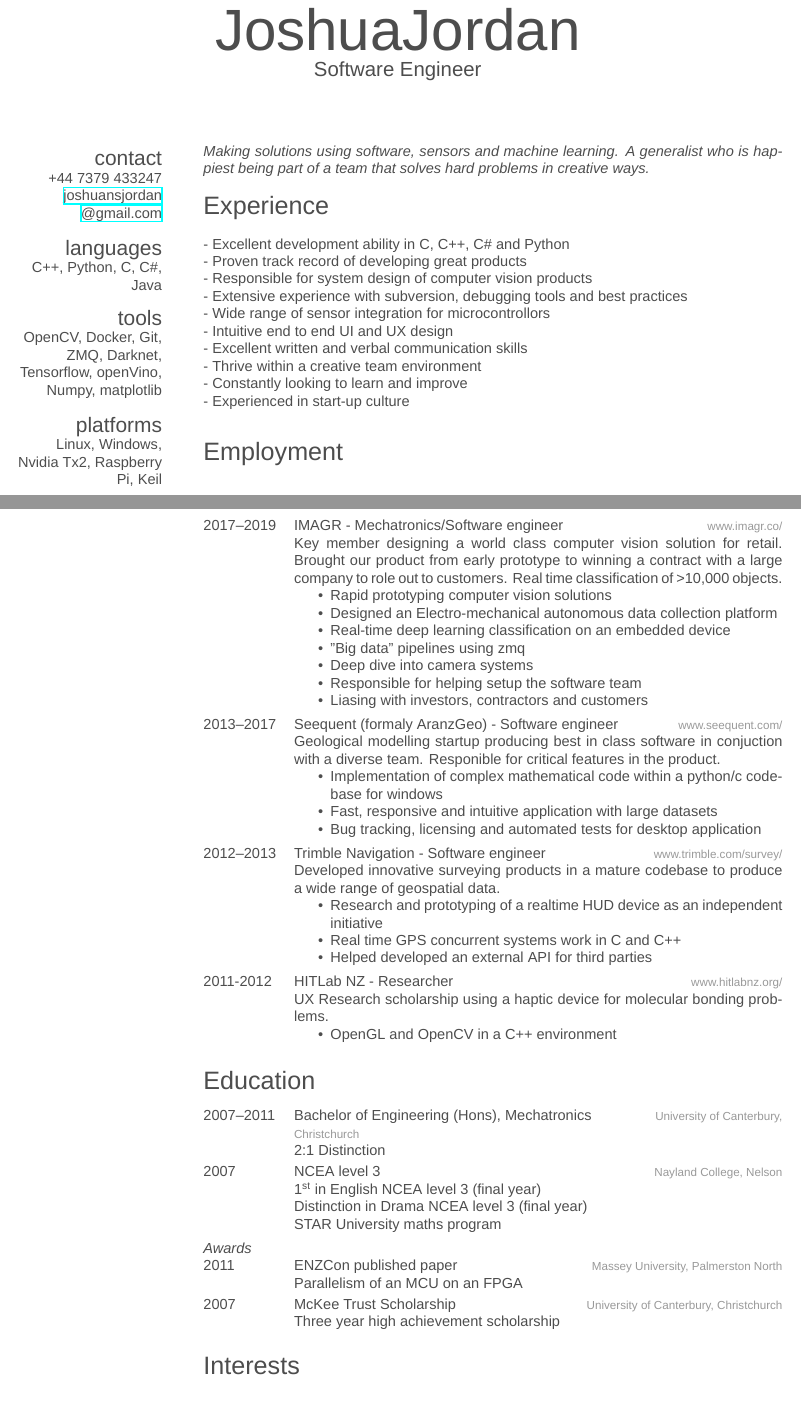
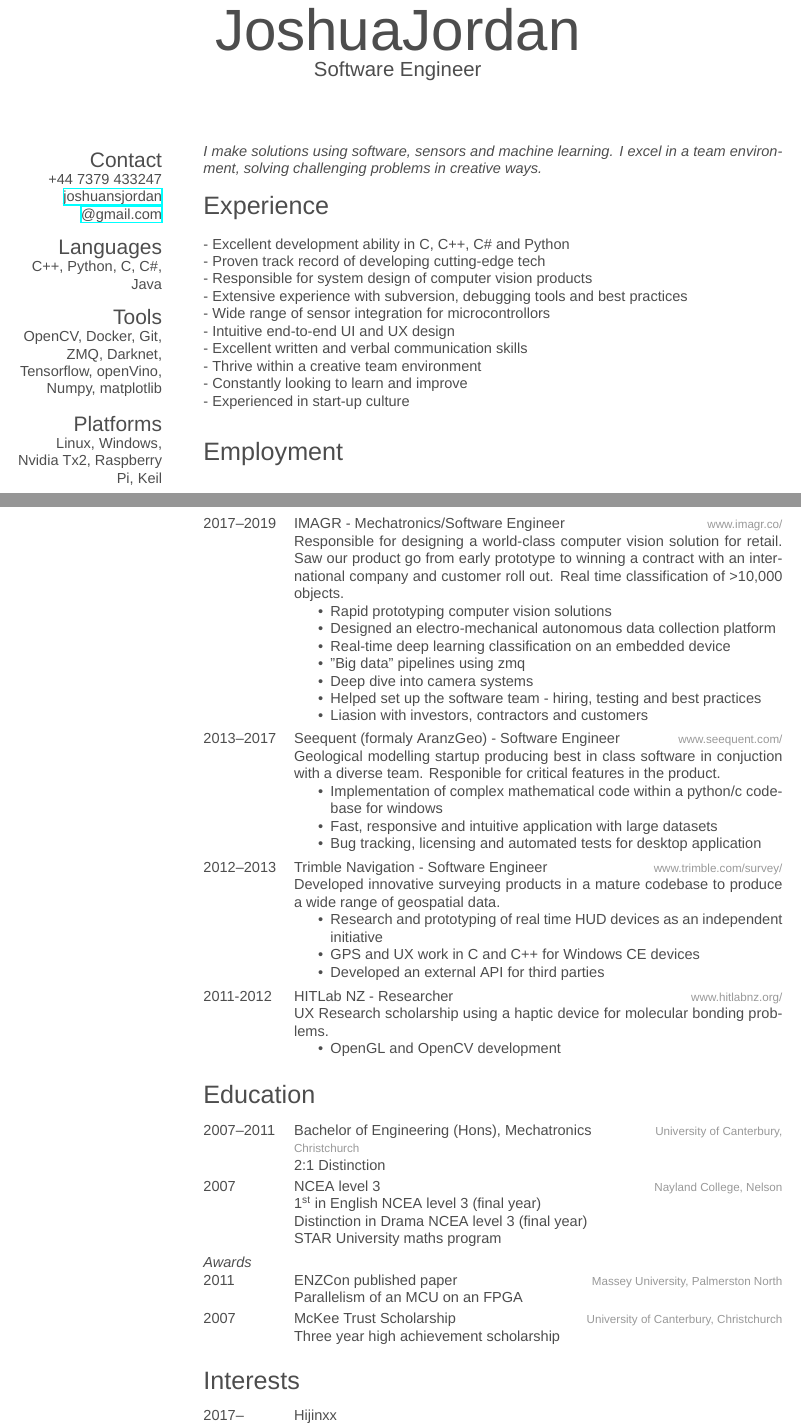
Before and after one commit to broccoli-smuggler/cv, a LaTeX CV (cv.tex): two parts of pages 1 and 2 of 3, joined at a grey line, cut so that both start at the same text. Compiled offline with XeLaTeX; a missing font is replaced by an installed copy or a similar font.

Commit message:
Cv Bibi proofed

```diff
--- a/cv.tex
+++ b/cv.tex
@@ -21,30 +21,30 @@
 %----------------------------------------------------------------------------------------
 
 \begin{aside} % In the aside, each new line forces a line break
-\section{contact}
+\section{Contact}
 +44 7379 433247
 \href{mailto:joshuansjordan@gmail.com}{joshuansjordan\\@gmail.com}
-\section{languages}
+\section{Languages}
 C++, Python, C, C\#, Java
-\section{tools}
+\section{Tools}
 OpenCV, Docker, Git, ZMQ, Darknet, Tensorflow, openVino, Numpy, matplotlib
-\section{platforms}
+\section{Platforms}
 Linux, Windows, Nvidia Tx2, Raspberry Pi, Keil
 \end{aside}
 
 %----------------------------------------------------------------------------------------
 %	Summary / intro
 %----------------------------------------------------------------------------------------
-\emph{Making solutions using software, sensors and machine learning. A generalist who is happiest being part of a team that solves hard problems in creative ways.}
+\emph{I make solutions using software, sensors and machine learning. I excel in a team environment, solving challenging problems in creative ways.}
 
 \section{Experience}
 %\begin{itemize}
 - Excellent development ability in C, C++, C\# and Python\\
-- Proven track record of developing great products\\
+- Proven track record of developing cutting-edge tech\\
 - Responsible for system design of computer vision products\\
 - Extensive experience with subversion, debugging tools and best practices\\
 - Wide range of sensor integration for microcontrollors\\
-- Intuitive end to end UI and UX design\\
+- Intuitive end-to-end UI and UX design\\
 - Excellent written and verbal communication skills\\
 - Thrive within a creative team environment\\
 - Constantly looking to learn and improve\\
@@ -58,22 +58,22 @@ Linux, Windows, Nvidia Tx2, Raspberry Pi, Keil
 %------------------------------------------------
 \entry
 {2017--2019}
-{IMAGR - Mechatronics/Software engineer}
+{IMAGR - Mechatronics/Software Engineer}
 {www.imagr.co/}
-{Key member designing a world class computer vision solution for retail. Brought our product from early prototype to winning a contract with a large company to role out to customers. Real time classification of >10,000 objects.
+{Responsible for designing a world-class computer vision solution for retail. Saw our product go from early prototype to winning a contract with an international company and customer roll out. Real time classification of >10,000 objects.
 \begin{itemize}
 \item Rapid prototyping computer vision solutions
-\item Designed an Electro-mechanical autonomous data collection platform
+\item Designed an electro-mechanical autonomous data collection platform
 \item Real-time deep learning classification on an embedded device
 \item "Big data" pipelines using zmq
 \item Deep dive into camera systems
-\item Responsible for helping setup the software team
-\item Liasing with investors, contractors and customers
+\item Helped set up the software team - hiring, testing and best practices
+\item Liasion with investors, contractors and customers
 \end{itemize}}
 
 \entry
 {2013--2017}
-{Seequent (formaly AranzGeo) - Software engineer}
+{Seequent (formaly AranzGeo) - Software Engineer}
 {www.seequent.com/}
 {Geological modelling startup producing best in class software in conjuction with a diverse team. Responible for critical features in the product.
 \begin{itemize}
@@ -84,13 +84,13 @@ Linux, Windows, Nvidia Tx2, Raspberry Pi, Keil
 
 \entry
 {2012--2013}
-{Trimble Navigation - Software engineer}
+{Trimble Navigation - Software Engineer}
 {www.trimble.com/survey/}
 {Developed innovative surveying products in a mature codebase to produce a wide range of geospatial data.
 \begin{itemize}
-\item Research and prototyping of a realtime HUD device as an independent initiative
-\item Real time GPS concurrent systems work in C and C++
-\item Helped developed an external API for third parties
+\item Research and prototyping of real time HUD devices as an independent initiative
+\item GPS and UX work in C and C++ for Windows CE devices
+\item Developed an external API for third parties
 \end{itemize}}
 
 \entry
@@ -99,7 +99,7 @@ Linux, Windows, Nvidia Tx2, Raspberry Pi, Keil
 {www.hitlabnz.org/}
 {UX Research scholarship using a haptic device for molecular bonding problems.
 \begin{itemize}
-\item OpenGL and OpenCV in a C++ environment
+\item OpenGL and OpenCV development
 \end{itemize}}
 \end{entrylist}\\
 
@@ -141,6 +141,6 @@ STAR University maths program}
 {2017--}
 {Hijinxx}
 {}
-{Part of a community group running stages at various festivals in NZ. This involved Dj'ing, lighting setup and event mangement.}
+{Part of a community group running stages at various festivals in NZ. This involved Dj-ing, lighting setup and event management.}
 \end{entrylist}
 
```
Also changed, not shown: cv.pdf, cv.tex (6 more changed lines), 1 other file.
